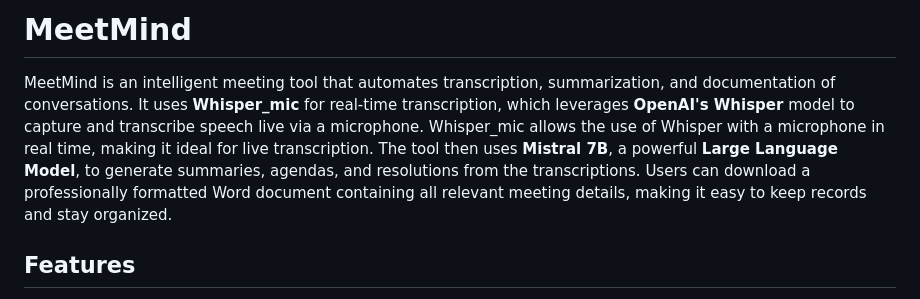
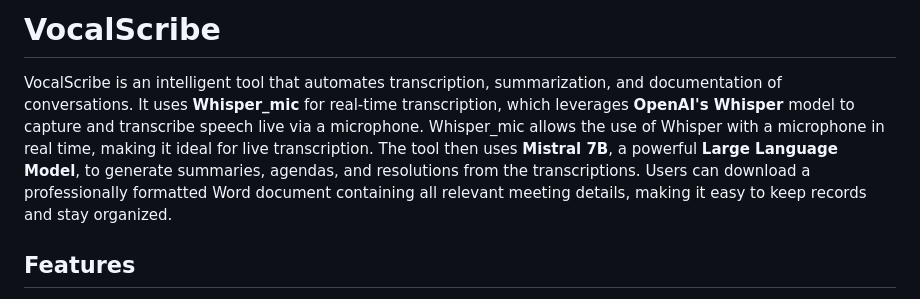
Before and after one commit to Ayaan-tech/Meeting_Summary_Generator, a Markdown page: README.md, the part around the change. Drawn GitHub-style.

```diff
--- a/README.md
+++ b/README.md
@@ -1,7 +1,7 @@
 
-# MeetMind
+# VocalScribe
 
-MeetMind is an intelligent meeting tool that automates transcription, summarization, and documentation of conversations. It uses **Whisper_mic** for real-time transcription, which leverages **OpenAI's Whisper** model to capture and transcribe speech live via a microphone. Whisper_mic allows the use of Whisper with a microphone in real time, making it ideal for live transcription. The tool then uses **Mistral 7B**, a powerful **Large Language Model**, to generate summaries, agendas, and resolutions from the transcriptions. Users can download a professionally formatted Word document containing all relevant meeting details, making it easy to keep records and stay organized.
+VocalScribe is an intelligent tool that automates transcription, summarization, and documentation of conversations. It uses **Whisper_mic** for real-time transcription, which leverages **OpenAI's Whisper** model to capture and transcribe speech live via a microphone. Whisper_mic allows the use of Whisper with a microphone in real time, making it ideal for live transcription. The tool then uses **Mistral 7B**, a powerful **Large Language Model**, to generate summaries, agendas, and resolutions from the transcriptions. Users can download a professionally formatted Word document containing all relevant meeting details, making it easy to keep records and stay organized.
 
 ##  Features
 - Real-time Transcription: Uses Whisper_mic for accurate, real-time transcription of meeting conversations.
```
